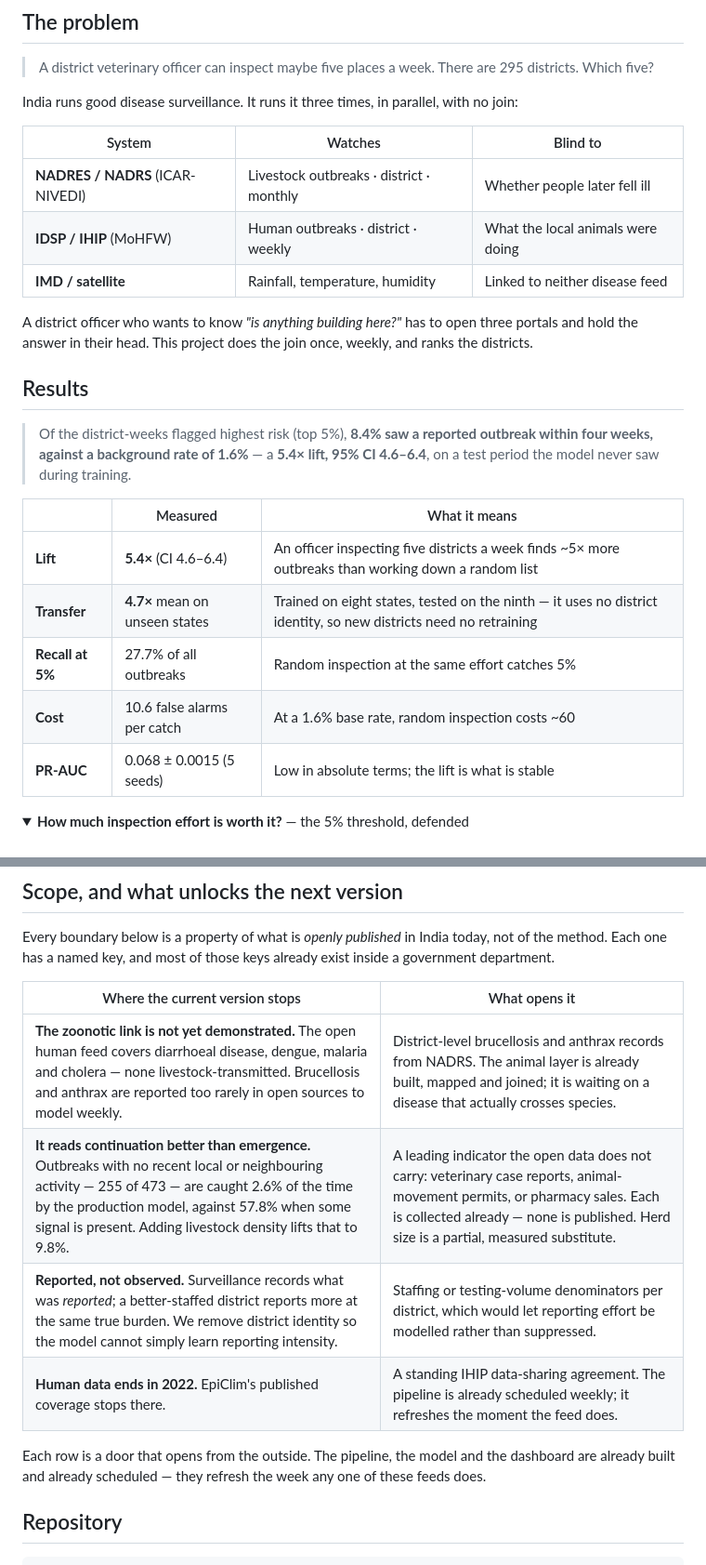
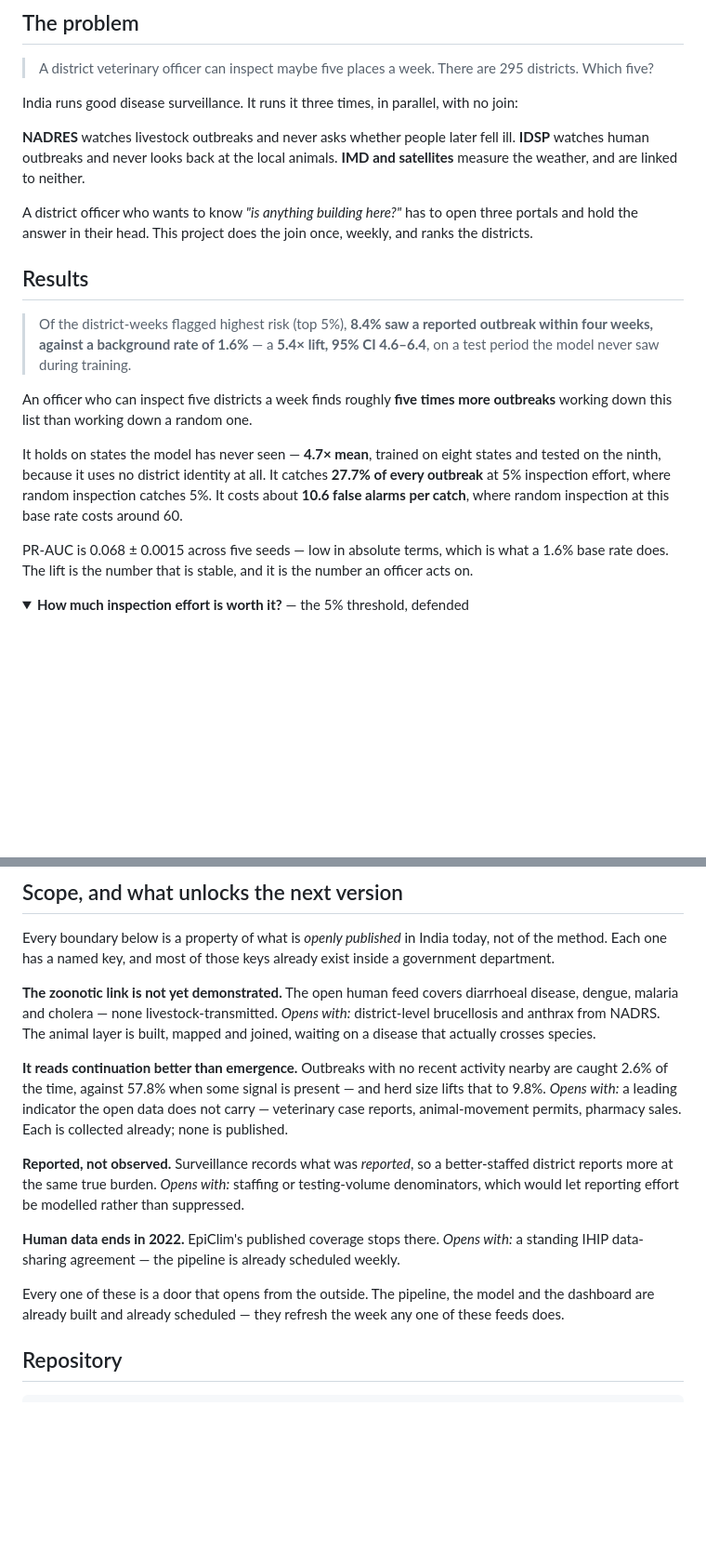
Before and after one commit to lakkarsunanditha14/onehealth-early-warning, a Markdown page: README.md, 2 parts joined by grey strips. Shown at 93% size. GitHub-like rendering; folded sections open; blank space fills up the shorter version.

```diff
--- a/README.md
+++ b/README.md
@@ -69,11 +69,9 @@ districts an officer should look at next.
 
 India runs good disease surveillance. It runs it three times, in parallel, with no join:
 
-| System | Watches | Blind to |
-|---|---|---|
-| **NADRES / NADRS** (ICAR-NIVEDI) | Livestock outbreaks · district · monthly | Whether people later fell ill |
-| **IDSP / IHIP** (MoHFW) | Human outbreaks · district · weekly | What the local animals were doing |
-| **IMD / satellite** | Rainfall, temperature, humidity | Linked to neither disease feed |
+**NADRES** watches livestock outbreaks and never asks whether people later fell ill.
+**IDSP** watches human outbreaks and never looks back at the local animals.
+**IMD and satellites** measure the weather, and are linked to neither.
 
 A district officer who wants to know *"is anything building here?"* has to open three portals and
 hold the answer in their head. This project does the join once, weekly, and ranks the districts.
@@ -84,13 +82,16 @@ hold the answer in their head. This project does the join once, weekly, and rank
 > weeks, against a background rate of 1.6%** — a **5.4× lift, 95% CI 4.6–6.4**, on a test period the
 > model never saw during training.
 
-| | Measured | What it means |
-|---|---|---|
-| **Lift** | **5.4×** (CI 4.6–6.4) | An officer inspecting five districts a week finds ~5× more outbreaks than working down a random list |
-| **Transfer** | **4.7×** mean on unseen states | Trained on eight states, tested on the ninth — it uses no district identity, so new districts need no retraining |
-| **Recall at 5%** | 27.7% of all outbreaks | Random inspection at the same effort catches 5% |
-| **Cost** | 10.6 false alarms per catch | At a 1.6% base rate, random inspection costs ~60 |
-| **PR-AUC** | 0.068 ± 0.0015 (5 seeds) | Low in absolute terms; the lift is what is stable |
+An officer who can inspect five districts a week finds roughly **five times more outbreaks**
+working down this list than working down a random one.
+
+It holds on states the model has never seen — **4.7× mean**, trained on eight states and tested on
+the ninth, because it uses no district identity at all. It catches **27.7% of every outbreak** at 5%
+inspection effort, where random inspection catches 5%. It costs about **10.6 false alarms per
+catch**, where random inspection at this base rate costs around 60.
+
+PR-AUC is 0.068 ± 0.0015 across five seeds — low in absolute terms, which is what a 1.6% base rate
+does. The lift is the number that is stable, and it is the number an officer acts on.
 
 <details>
 <summary><b>How much inspection effort is worth it?</b> — the 5% threshold, defended</summary>
@@ -380,15 +359,26 @@ python -m http.server 8000     # from the project root
 Every boundary below is a property of what is *openly published* in India today, not of the method.
 Each one has a named key, and most of those keys already exist inside a government department.
 
-| Where the current version stops | What opens it |
-|---|---|
-| **The zoonotic link is not yet demonstrated.** The open human feed covers diarrhoeal disease, dengue, malaria and cholera — none livestock-transmitted. Brucellosis and anthrax are reported too rarely in open sources to model weekly. | District-level brucellosis and anthrax records from NADRS. The animal layer is already built, mapped and joined; it is waiting on a disease that actually crosses species. |
-| **It reads continuation better than emergence.** Outbreaks with no recent local or neighbouring activity — 255 of 473 — are caught 2.6% of the time by the production model, against 57.8% when some signal is present. Adding livestock density lifts that to 9.8%. | A leading indicator the open data does not carry: veterinary case reports, animal-movement permits, or pharmacy sales. Each is collected already — none is published. Herd size is a partial, measured substitute. |
-| **Reported, not observed.** Surveillance records what was *reported*; a better-staffed district reports more at the same true burden. We remove district identity so the model cannot simply learn reporting intensity. | Staffing or testing-volume denominators per district, which would let reporting effort be modelled rather than suppressed. |
-| **Human data ends in 2022.** EpiClim's published coverage stops there. | A standing IHIP data-sharing agreement. The pipeline is already scheduled weekly; it refreshes the moment the feed does. |
+**The zoonotic link is not yet demonstrated.** The open human feed covers diarrhoeal disease,
+dengue, malaria and cholera — none livestock-transmitted. *Opens with:* district-level brucellosis
+and anthrax from NADRS. The animal layer is built, mapped and joined, waiting on a disease that
+actually crosses species.
 
-Each row is a door that opens from the outside. The pipeline, the model and the dashboard are
-already built and already scheduled — they refresh the week any one of these feeds does.
+**It reads continuation better than emergence.** Outbreaks with no recent activity nearby are
+caught 2.6% of the time, against 57.8% when some signal is present — and herd size lifts that to
+9.8%. *Opens with:* a leading indicator the open data does not carry — veterinary case reports,
+animal-movement permits, pharmacy sales. Each is collected already; none is published.
+
+**Reported, not observed.** Surveillance records what was *reported*, so a better-staffed district
+reports more at the same true burden. *Opens with:* staffing or testing-volume denominators, which
+would let reporting effort be modelled rather than suppressed.
+
+**Human data ends in 2022.** EpiClim's published coverage stops there. *Opens with:* a standing
+IHIP data-sharing agreement — the pipeline is already scheduled weekly.
+
+Every one of these is a door that opens from the outside. The pipeline, the model and the
+dashboard are already built and already scheduled — they refresh the week any one of these feeds
+does.
 
 ## Repository
 
```
Also changed, not shown: other parts of README.md (+27 -49 lines).
